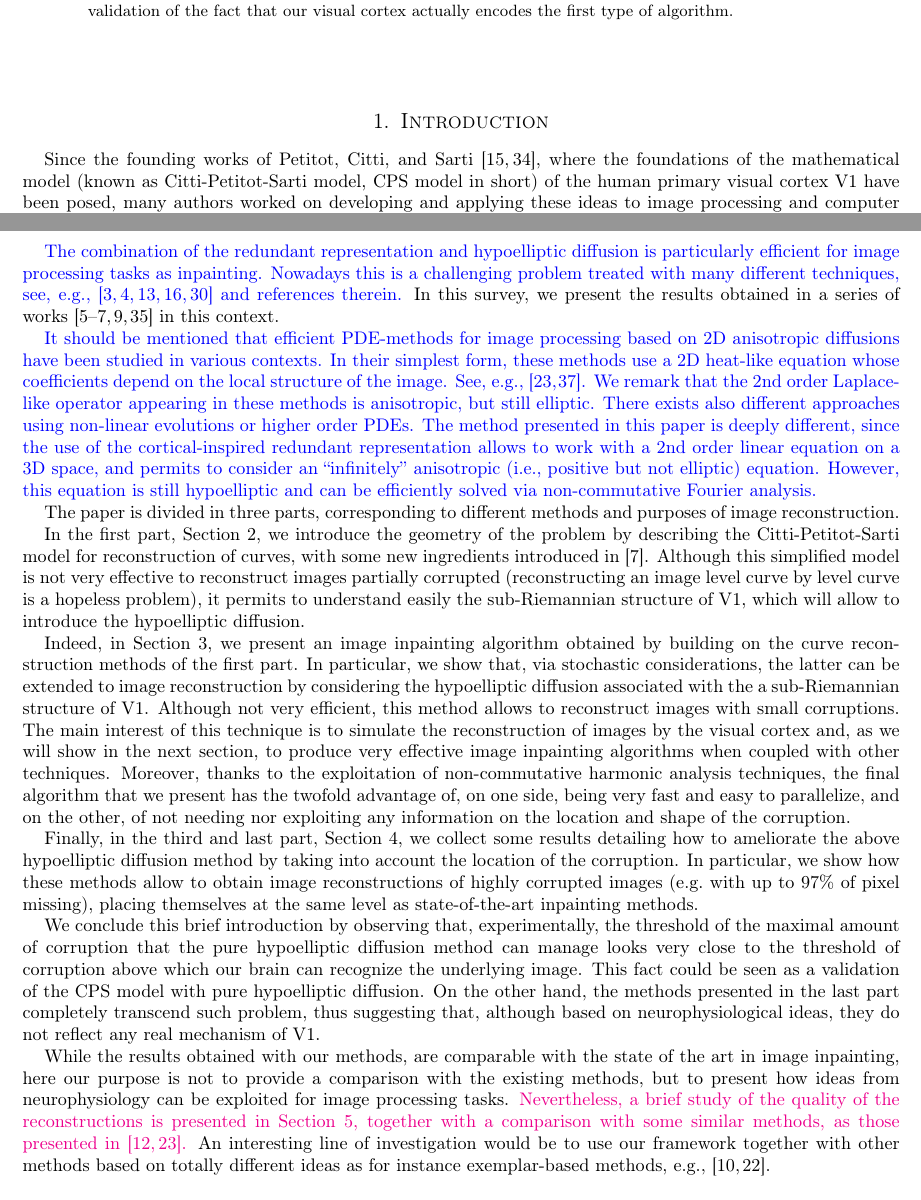
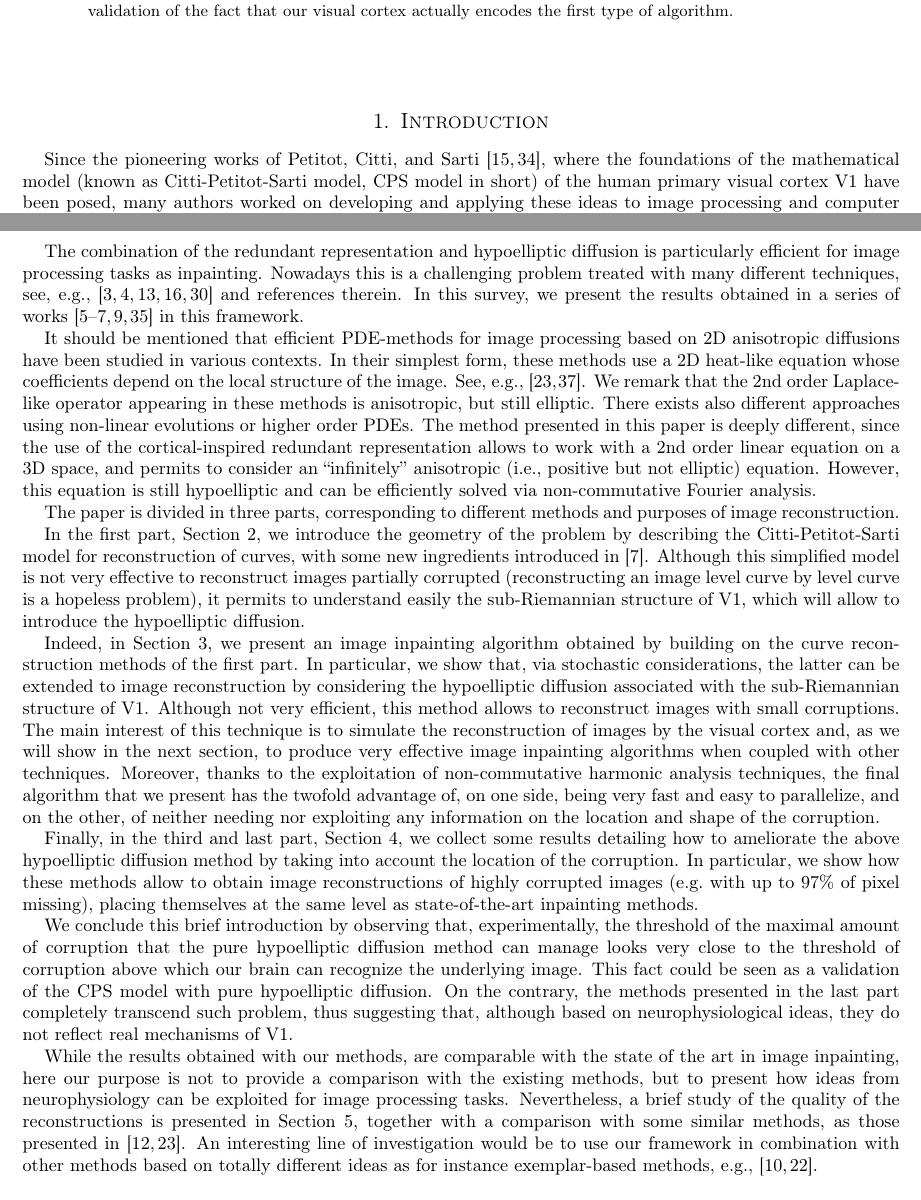
Before and after one commit to dprn/Cortical-inspired-image-reconstruction-via-sub-Riemannian-geometry-and-hypoelliptic-diffusion, a LaTeX document (Cortical-inspired image reconstruction via sub-Riemannian geometry and hypoelliptic diffusion/procs.tex): two parts of pages 1 and 2 of 17, joined at a grey line, cut so that both start at the same text. Compiled offline with pdfLaTeX.

Commit message:
modifiche ugo

```diff
--- a/Cortical-inspired image reconstruction via sub-Riemannian geometry and hypoelliptic diffusion/procs.tex
+++ b/Cortical-inspired image reconstruction via sub-Riemannian geometry and hypoelliptic diffusion/procs.tex
@@ -100,8 +100,7 @@
 \section{Introduction}
 
 
-Since the founding works of Petitot, Citti, and Sarti \cite{petitot,citti-sarti}, where the foundations of the mathematical model (known as Citti-Petitot-Sarti model, CPS model in short) of the human primary visual cortex V1 have been posed, many authors worked on developing and applying these ideas to image processing and computer vision \cite{Duits2010,Duits2010a,Sanguinetti,Bredies13,Hladky}. Indeed, the main concept at the basis of the CPS model, i.e., that images in our brains are processed via a redundant representation taking into account local features such as local orientation, presents a somewhat new framework in which many tasks can be strongly simplified.
-\textcolor{blue}{
+Since the pioneering works of Petitot, Citti, and Sarti \cite{petitot,citti-sarti}, where the foundations of the mathematical model (known as Citti-Petitot-Sarti model, CPS model in short) of the human primary visual cortex V1 have been posed, many authors worked on developing and applying these ideas to image processing and computer vision \cite{Duits2010,Duits2010a,Sanguinetti,Bredies13,Hladky}. Indeed, the main concept at the basis of the CPS model, i.e., that images in our brains are processed via a redundant representation taking into account local features such as local orientation, presents a somewhat new framework in which many tasks can be strongly simplified.
   More precisely, a neuron in the primary visual cortex is represented by a point  $(x,y,\theta)\in\mathbb R^2\times \mathbb P^1$, where $(x,y)\in\mathbb R^2$ is its spatial preference, and $\theta\in\mathbb P^1$ is its direction preference.
   Then, an image on the visual plane, given by $f:\mathbb R^2\to \mathbb R$, is represented in the primary visual cortex by a distribution $\mathcal L f(x,y,\theta)=f(x,y)\delta_{Sf}(x,y,\theta)$, where $\delta_{Sf}$ is the Dirac mass of the surface $Sf\subset \mathbb R^2\times \mathbb P^1$. Here, $Sf$ is composed of the points $(x,y,\theta)$ such that $\theta\in\mathbb P^1$ is the direction of the level line of $f$ passing through $(x,y)\in\mathbb R^2$.
   The structure of neuronal connections in V1 then implies that the initial cortical stimulus $\mathcal Lf$ evolves
@@ -111,16 +110,14 @@ Since the founding works of Petitot, Citti, and Sarti \cite{petitot,citti-sarti}
 
-  \textcolor{blue}{
-  The combination of the redundant representation and hypoelliptic diffusion is particularly efficient for image processing tasks as inpainting. Nowadays this is a challenging problem treated with many different techniques, see, e.g., \cite{Bertalmio2000,Bertalmio2001,Masnou2002,Chan2002,Criminisi2004a} and references therein.}
+  The combination of the redundant representation and hypoelliptic diffusion is particularly efficient for image processing tasks as inpainting. Nowadays this is a challenging problem treated with many different techniques, see, e.g., \cite{Bertalmio2000,Bertalmio2001,Masnou2002,Chan2002,Criminisi2004a} and references therein.
 %In view of the many well-studied examples of contour completion operated by the human brain (see Figure~\ref{fig:modal}), one of the main problems that was attacked from this point of view has been that of image reconstruction, also known as image inpainting \cite{Bertalmio2000,Masnou2002,Chan2002,Criminisi2004a}.
-In this survey, we present the results obtained in a series of works \cite{Boscain2012a, Remizov2013, Boscain2014, ahe, gros-papier} in this context.
+In this survey, we present the results obtained in a series of works \cite{Boscain2012a, Remizov2013, Boscain2014, ahe, gros-papier} in this framework.
 
-\textcolor{blue}{
 It should be mentioned that efficient PDE-methods for image processing based on 2D anisotropic diffusions have been studied in various contexts.
 In their simplest form, these methods use a 2D heat-like equation whose coefficients depend on the local structure of the image.  See, e.g., \cite{GWWBBS,Tschum}.
 %As a consequence, they are not amenable to be treated via standard Fourier methods.
 We remark that the 2nd order Laplace-like operator appearing in these methods is anisotropic, but still elliptic.
 There exists also different approaches using non-linear evolutions or higher order PDEs.
-The method presented in this paper is deeply different, since the use of the cortical-inspired redundant representation allows to work with a 2nd order linear equation on a 3D space, and permits to consider an ``infinitely'' anisotropic (i.e., positive but not elliptic) equation. However, this equation is still hypoelliptic and can be efficiently solved via non-commutative Fourier analysis.}
+The method presented in this paper is deeply different, since the use of the cortical-inspired redundant representation allows to work with a 2nd order linear equation on a 3D space, and permits to consider an ``infinitely'' anisotropic (i.e., positive but not elliptic) equation. However, this equation is still hypoelliptic and can be efficiently solved via non-commutative Fourier analysis.
 %It is outside the scope of this paper to compare the results obtained by our techniques with those obtained by these 2D anisotropic methods.}
 
 The paper is divided in three parts, corresponding to different methods and purposes of image reconstruction.
@@ -146,13 +143,13 @@ In the first part, Section~\ref{s-petitot}, we introduce the geometry of the pro
 %  \label{fig:modal}
 %\end{figure}
 
-Indeed, in Section~\ref{s-hypo}, we present an image inpainting algorithm obtained by building on the curve reconstruction methods of the first part. In particular, we show that, via stochastic considerations, the latter can be extended to image reconstruction by considering the hypoelliptic diffusion associated with the a sub-Riemannian structure of V1. Although not very efficient, this method allows to reconstruct images with small corruptions. The main interest of this technique is to simulate the reconstruction of images by the visual cortex and, as we will show in the next section, to produce very effective image inpainting algorithms when coupled with other techniques. Moreover, thanks to the exploitation of non-commutative harmonic analysis techniques, the final algorithm that we present has the twofold advantage of, on one side, being very fast and easy to parallelize, and on the other, of not needing nor exploiting any information on the location and shape of the corruption.
+Indeed, in Section~\ref{s-hypo}, we present an image inpainting algorithm obtained by building on the curve reconstruction methods of the first part. In particular, we show that, via stochastic considerations, the latter can be extended to image reconstruction by considering the hypoelliptic diffusion associated with the sub-Riemannian structure of V1. Although not very efficient, this method allows to reconstruct images with small corruptions. The main interest of this technique is to simulate the reconstruction of images by the visual cortex and, as we will show in the next section, to produce very effective image inpainting algorithms when coupled with other techniques. Moreover, thanks to the exploitation of non-commutative harmonic analysis techniques, the final algorithm that we present has the twofold advantage of, on one side, being very fast and easy to parallelize, and on the other, of neither needing nor exploiting any information on the location and shape of the corruption.
 
 Finally, in the third and last part, Section~\ref{s-corr}, we collect some results detailing how to ameliorate the above hypoelliptic diffusion method by taking into account the location of the corruption. In particular, we show how these methods allow to obtain image reconstructions of highly corrupted images (e.g.\ with up to 97\% of pixel missing), placing themselves at the same level as state-of-the-art inpainting methods.
 
-We conclude this brief introduction by observing that, experimentally, the threshold of the maximal amount of corruption that the pure hypoelliptic diffusion method can manage looks very close to the threshold of corruption above which our brain can recognize the underlying image. This fact could be seen as a validation of the CPS model with pure hypoelliptic diffusion. On the other hand, the methods presented in the last part completely transcend such problem, thus suggesting that, although based on neurophysiological ideas, they do not reflect any real mechanism of V1.
+We conclude this brief introduction by observing that, experimentally, the threshold of the maximal amount of corruption that the pure hypoelliptic diffusion method can manage looks very close to the threshold of corruption above which our brain can recognize the underlying image. This fact could be seen as a validation of the CPS model with pure hypoelliptic diffusion. On the contrary, the methods presented in the last part completely transcend such problem, thus suggesting that, although based on neurophysiological ideas, they do not reflect real mechanisms of V1.
 
-While the results obtained with our methods, are comparable with the state of the art in image inpainting, here our purpose is not to provide a comparison with the existing methods, but to present how ideas from neurophysiology can be exploited for image processing tasks. {\color{magenta} Nevertheless, a brief study of the quality of the reconstructions is presented in Section~\ref{sec:comparison}, together with a comparison with some similar methods, as those presented in \cite{cao,GWWBBS}.} An interesting line of investigation would be to use our framework together with other methods based on totally different ideas as for instance exemplar-based methods, e.g., \cite{Bredies13,Facciolo}.
+While the results obtained with our methods, are comparable with the state of the art in image inpainting, here our purpose is not to provide a comparison with the existing methods, but to present how ideas from neurophysiology can be exploited for image processing tasks.  Nevertheless, a brief study of the quality of the reconstructions is presented in Section~\ref{sec:comparison}, together with a comparison with some similar methods, as those presented in \cite{cao,GWWBBS}. An interesting line of investigation would be to use our framework in combination with other methods based on totally different ideas as for instance exemplar-based methods, e.g., \cite{Bredies13,Facciolo}.
 
 
 
```
Also changed, not shown: Cortical-inspired image reconstruction via sub-Riemannian geometry and hypoelliptic diffusion/procs.tex (12 more changed lines).
